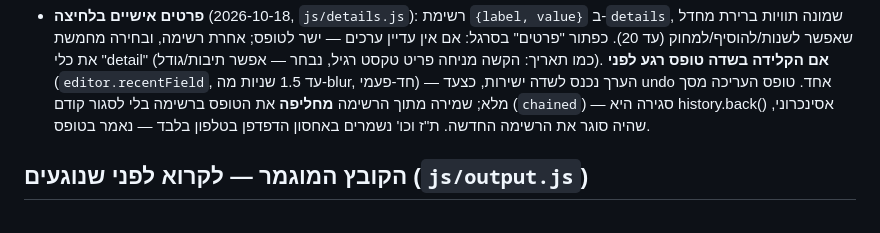
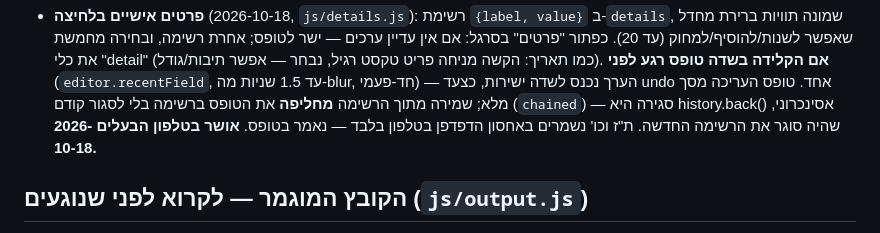
Before and after one commit to 1002449396-code/pdf-form-mobile, a Markdown page: CLAUDE.md, the part around the change. Drawn GitHub-style.

Commit message:
תיעוד: פרטים אישיים אומתו בטלפון אמיתי
Co-Authored-By: Claude Opus 5.5 <noreply@anthropic.com>

```diff
--- a/CLAUDE.md
+++ b/CLAUDE.md
@@ -87,7 +87,7 @@ worker לתוך Cache מקומי (`shared-file`) ונמחק אחרי הפתיח
   חד-פעמי) — הערך נכנס לשדה ישירות, כצעד undo אחד. טופס העריכה מסך מלא; שמירה
   מתוך הרשימה **מחליפה** את הטופס ברשימה בלי לסגור קודם (`chained`) — סגירה
   היא history.back() אסינכרוני, שהיה סוגר את הרשימה החדשה. ת"ז וכו' נשמרים
-  באחסון הדפדפן בטלפון בלבד — נאמר בטופס.
+  באחסון הדפדפן בטלפון בלבד — נאמר בטופס. **אושר בטלפון הבעלים 2026-10-18.**
 
 ## הקובץ המוגמר — לקרוא לפני שנוגעים (`js/output.js`)
 
```
